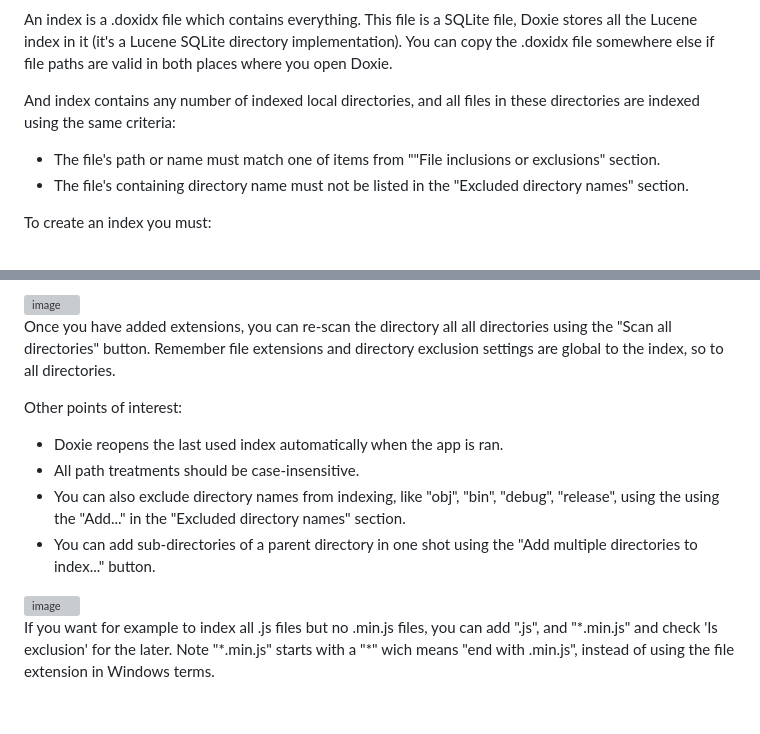
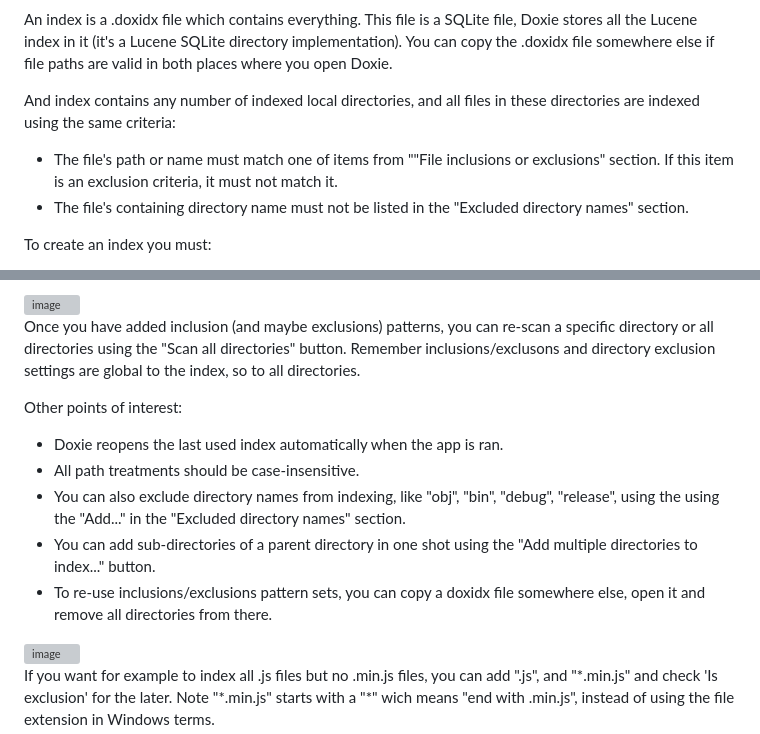
Before and after one commit to smourier/Doxie, a Markdown page: README.md, 2 parts joined by grey strips. Drawn GitHub-style; blank space fills up the shorter version; grey boxes are pictures that could not be loaded.

```diff
--- a/README.md
+++ b/README.md
@@ -15,7 +15,7 @@ An index is a .doxidx file which contains everything. This file is a SQLite file
 You can copy the .doxidx file somewhere else if file paths are valid in both places where you open Doxie.
 
 And index contains any number of indexed local directories, and all files in these directories are indexed using the same criteria:
-* The file's path or name must match one of items from ""File inclusions or exclusions" section.
+* The file's path or name must match one of items from ""File inclusions or exclusions" section. If this item is an exclusion criteria, it must not match it.
 * The file's containing directory name must not be listed in the "Excluded directory names" section.
 
 To create an index you must:
@@ -28,13 +28,14 @@ To create an index you must:
 
 <img width="997" height="801" alt="image" src="https://github.com/user-attachments/assets/c1eafa9d-b216-4f70-b438-28f9ac7554f6" />
 
-Once you have added extensions, you can re-scan the directory all all directories using the "Scan all directories" button. Remember file extensions and directory exclusion settings are global to the index, so to all directories.
+Once you have added inclusion (and maybe exclusions) patterns, you can re-scan a specific directory or all directories using the "Scan all directories" button. Remember inclusions/exclusons and directory exclusion settings are global to the index, so to all directories.
 
 Other points of interest:
 * Doxie reopens the last used index automatically when the app is ran.
 * All path treatments should be case-insensitive.
 * You can also exclude directory names from indexing, like "obj", "bin", "debug", "release", using the using the "Add..." in the "Excluded directory names" section.
 * You can add sub-directories of a parent directory in one shot using the "Add multiple directories to index..." button.
+* To re-use inclusions/exclusions pattern sets, you can copy a doxidx file somewhere else, open it and remove all directories from there.
 
 <img width="999" height="800" alt="image" src="https://github.com/user-attachments/assets/20ee2088-11e6-4669-8578-385281fa1604" />
 
```
